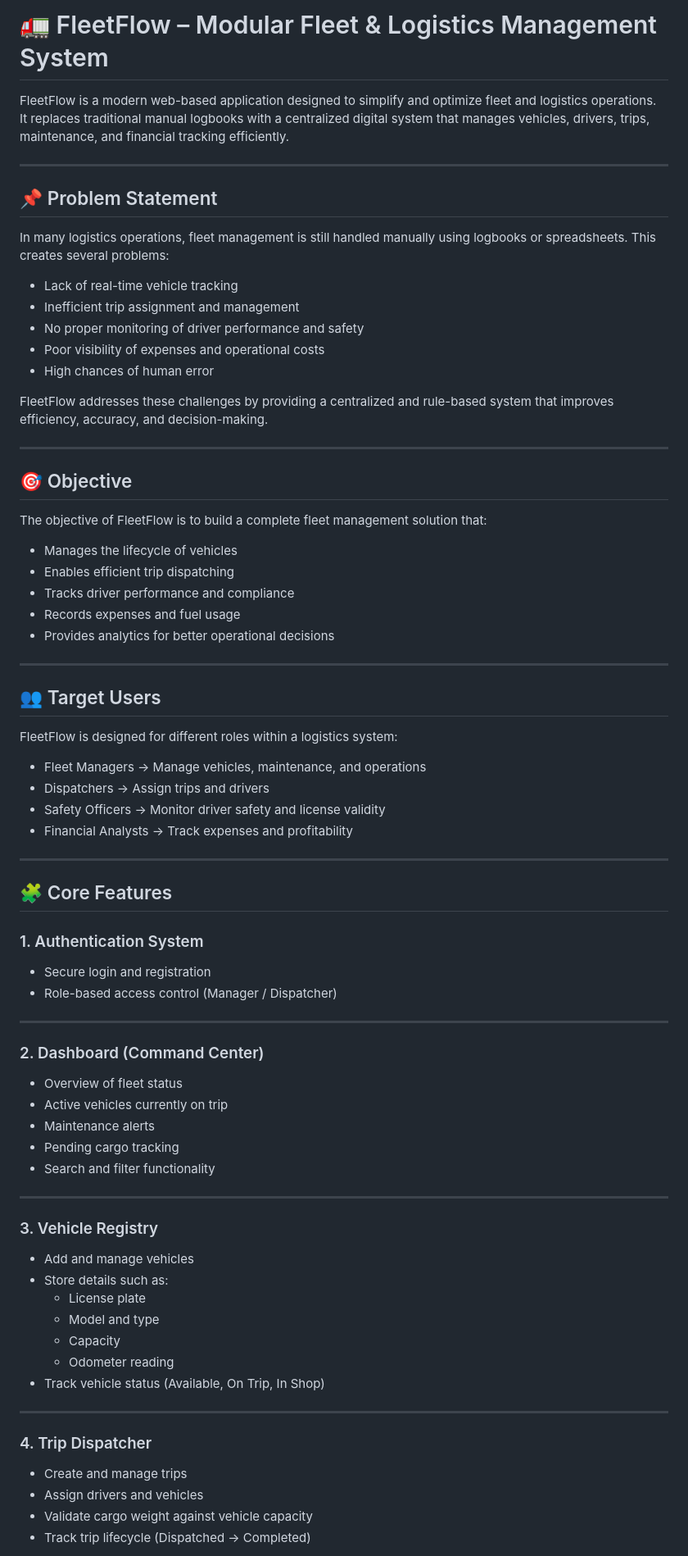
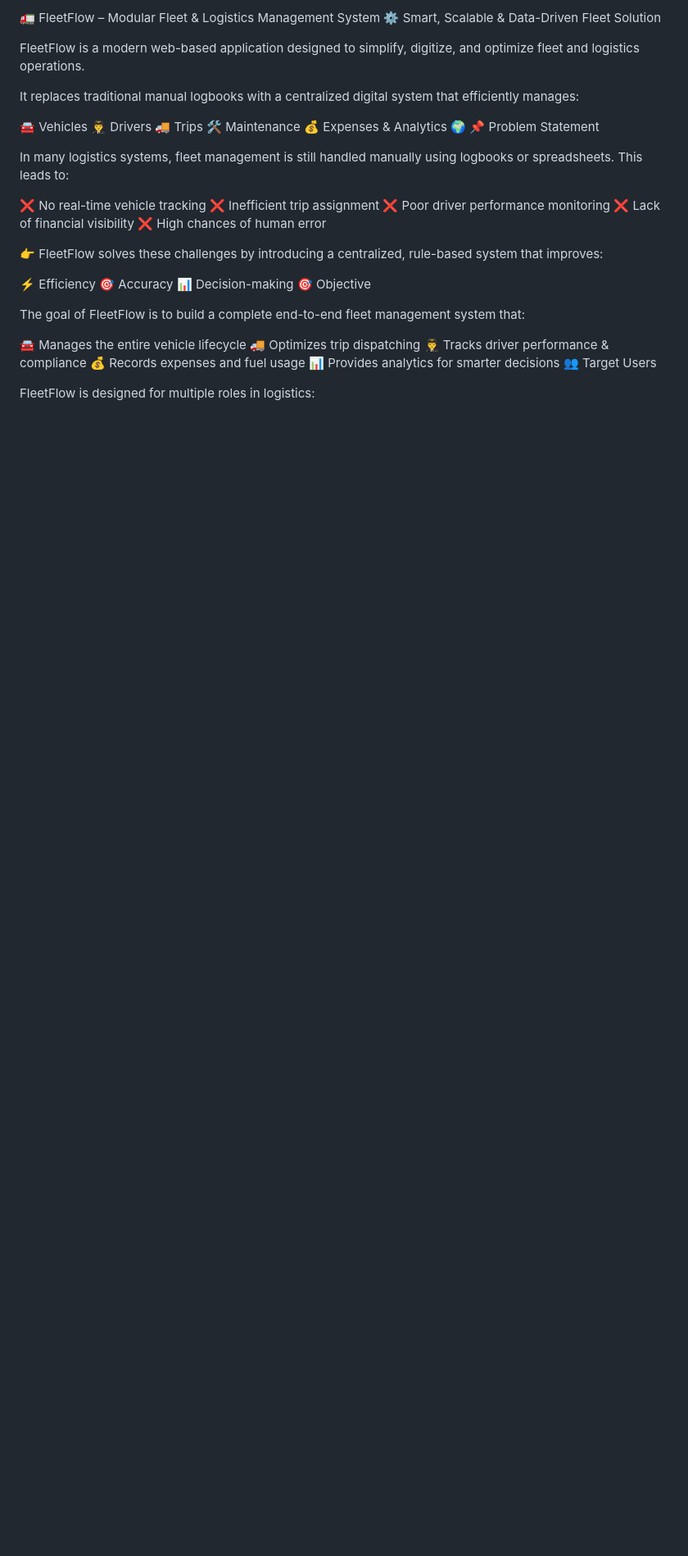
Before and after one commit to YashSuba28/odoo-FleetFlow-2026-gvp, a Markdown page: README.md, the part around one of its changes. Shown at 82% size. GitHub-like rendering; blank space fills up the shorter version.

```diff
--- a/README.md
+++ b/README.md
@@ -1,78 +1,40 @@
-# 🚛 FleetFlow – Modular Fleet & Logistics Management System
+🚛 FleetFlow – Modular Fleet & Logistics Management System
+⚙️ Smart, Scalable & Data-Driven Fleet Solution
 
-FleetFlow is a modern web-based application designed to simplify and optimize fleet and logistics operations.
-It replaces traditional manual logbooks with a centralized digital system that manages vehicles, drivers, trips, maintenance, and financial tracking efficiently.
+FleetFlow is a modern web-based application designed to simplify, digitize, and optimize fleet and logistics operations.
 
----
+It replaces traditional manual logbooks with a centralized digital system that efficiently manages:
 
-## 📌 Problem Statement
+🚘 Vehicles
+👨‍✈️ Drivers
+🚚 Trips
+🛠️ Maintenance
+💰 Expenses & Analytics
+🌍 📌 Problem Statement
 
-In many logistics operations, fleet management is still handled manually using logbooks or spreadsheets. This creates several problems:
+In many logistics systems, fleet management is still handled manually using logbooks or spreadsheets. This leads to:
 
-- Lack of real-time vehicle tracking
-- Inefficient trip assignment and management
-- No proper monitoring of driver performance and safety
-- Poor visibility of expenses and operational costs
-- High chances of human error
+❌ No real-time vehicle tracking
+❌ Inefficient trip assignment
+❌ Poor driver performance monitoring
+❌ Lack of financial visibility
+❌ High chances of human error
 
-FleetFlow addresses these challenges by providing a centralized and rule-based system that improves efficiency, accuracy, and decision-making.
+👉 FleetFlow solves these challenges by introducing a centralized, rule-based system that improves:
 
----
+⚡ Efficiency
+🎯 Accuracy
+📊 Decision-making
+🎯 Objective
 
-## 🎯 Objective
+The goal of FleetFlow is to build a complete end-to-end fleet management system that:
 
-The objective of FleetFlow is to build a complete fleet management solution that:
+🚘 Manages the entire vehicle lifecycle
+🚚 Optimizes trip dispatching
+👨‍✈️ Tracks driver performance & compliance
+💰 Records expenses and fuel usage
+📊 Provides analytics for smarter decisions
+👥 Target Users
 
-- Manages the lifecycle of vehicles
-- Enables efficient trip dispatching
-- Tracks driver performance and compliance
-- Records expenses and fuel usage
-- Provides analytics for better operational decisions
+FleetFlow is designed for multiple roles in logistics:
 
----
-
-## 👥 Target Users
-
-FleetFlow is designed for different roles within a logistics system:
-
-- Fleet Managers → Manage vehicles, maintenance, and operations
-- Dispatchers → Assign trips and drivers
-- Safety Officers → Monitor driver safety and license validity
-- Financial Analysts → Track expenses and profitability
-
----
-
-## 🧩 Core Features
-
-### 1. Authentication System
-- Secure login and registration
-- Role-based access control (Manager / Dispatcher)
-
----
-
-### 2. Dashboard (Command Center)
-- Overview of fleet status
-- Active vehicles currently on trip
-- Maintenance alerts
-- Pending cargo tracking
-- Search and filter functionality
-
----
-
-### 3. Vehicle Registry
-- Add and manage vehicles
-- Store details such as:
-  - License plate
-  - Model and type
-  - Capacity
-  - Odometer reading
-- Track vehicle status (Available, On Trip, In Shop)
-
----
-
-### 4. Trip Dispatcher
-- Create and manage trips
-- Assign drivers and vehicles
-- Validate cargo weight against vehicle capacity
-- Track trip lifecycle (Dispatched → Completed)
-
```
Also changed, not shown: other parts of README.md (+95 -99 lines).
